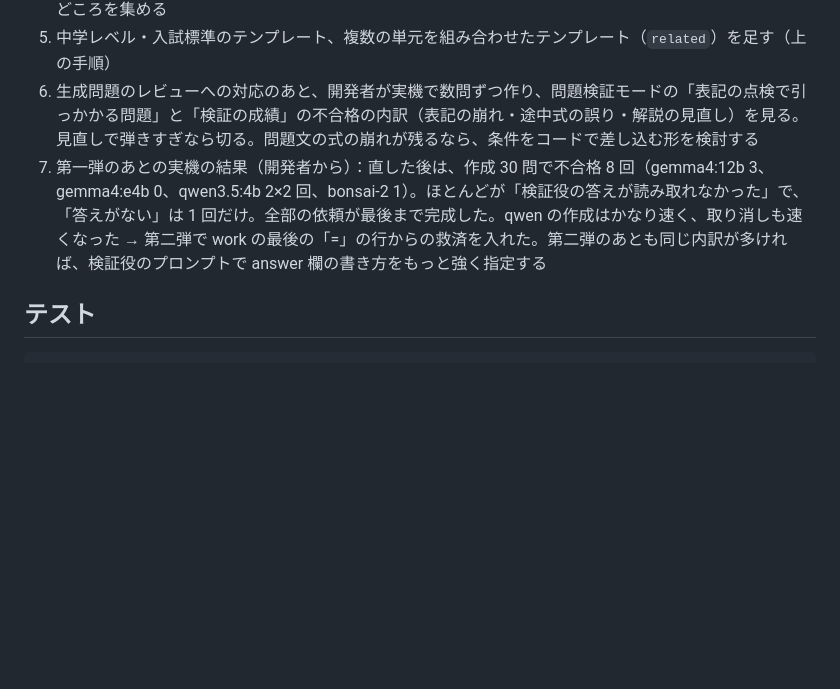
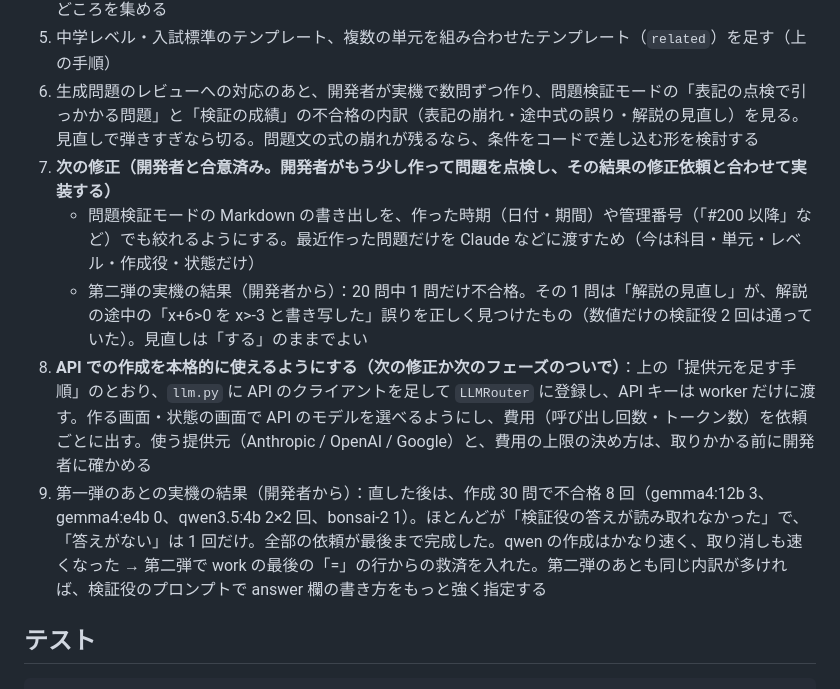
Before and after one commit to sfns50f-bit/ek9, a Markdown page: CLAUDE.md, the part around the change. GitHub-like rendering; blank space fills up the shorter version.

Commit message:
Note the agreed follow-ups: export by date or ID range, full API support
Co-Authored-By: Claude Opus 5.5 <noreply@anthropic.com>
Claude-Session: https://claude.ai/code/session_01Cwxvp7Wa7QNENa5PHeBmfW

```diff
--- a/CLAUDE.md
+++ b/CLAUDE.md
@@ -181,7 +181,11 @@
 4. 第二弾のあと、開発者が実機で依頼ごとにモデルを変えて作り、「状態 → 検証の成績」の依頼ごとの比較を見る。問題検証モードの書き出しを Claude などで評価してもらい、おかしな問題やテンプレートの直しどころを集める
 5. 中学レベル・入試標準のテンプレート、複数の単元を組み合わせたテンプレート（`related`）を足す（上の手順）
 6. 生成問題のレビューへの対応のあと、開発者が実機で数問ずつ作り、問題検証モードの「表記の点検で引っかかる問題」と「検証の成績」の不合格の内訳（表記の崩れ・途中式の誤り・解説の見直し）を見る。見直しで弾きすぎなら切る。問題文の式の崩れが残るなら、条件をコードで差し込む形を検討する
-7. 第一弾のあとの実機の結果（開発者から）：直した後は、作成 30 問で不合格 8 回（gemma4:12b 3、gemma4:e4b 0、qwen3.5:4b 2×2 回、bonsai-2 1）。ほとんどが「検証役の答えが読み取れなかった」で、「答えがない」は 1 回だけ。全部の依頼が最後まで完成した。qwen の作成はかなり速く、取り消しも速くなった → 第二弾で work の最後の「=」の行からの救済を入れた。第二弾のあとも同じ内訳が多ければ、検証役のプロンプトで answer 欄の書き方をもっと強く指定する
+7. **次の修正（開発者と合意済み。開発者がもう少し作って問題を点検し、その結果の修正依頼と合わせて実装する）**
+   - 問題検証モードの Markdown の書き出しを、作った時期（日付・期間）や管理番号（「#200 以降」など）でも絞れるようにする。最近作った問題だけを Claude などに渡すため（今は科目・単元・レベル・作成役・状態だけ）
+   - 第二弾の実機の結果（開発者から）：20 問中 1 問だけ不合格。その 1 問は「解説の見直し」が、解説の途中の「x+6>0 を x>-3 と書き写した」誤りを正しく見つけたもの（数値だけの検証役 2 回は通っていた）。見直しは「する」のままでよい
+8. **API での作成を本格的に使えるようにする（次の修正か次のフェーズのついで）**：上の「提供元を足す手順」のとおり、`llm.py` に API のクライアントを足して `LLMRouter` に登録し、API キーは worker だけに渡す。作る画面・状態の画面で API のモデルを選べるようにし、費用（呼び出し回数・トークン数）を依頼ごとに出す。使う提供元（Anthropic / OpenAI / Google）と、費用の上限の決め方は、取りかかる前に開発者に確かめる
+9. 第一弾のあとの実機の結果（開発者から）：直した後は、作成 30 問で不合格 8 回（gemma4:12b 3、gemma4:e4b 0、qwen3.5:4b 2×2 回、bonsai-2 1）。ほとんどが「検証役の答えが読み取れなかった」で、「答えがない」は 1 回だけ。全部の依頼が最後まで完成した。qwen の作成はかなり速く、取り消しも速くなった → 第二弾で work の最後の「=」の行からの救済を入れた。第二弾のあとも同じ内訳が多ければ、検証役のプロンプトで answer 欄の書き方をもっと強く指定する
 
 ## テスト
 
```
